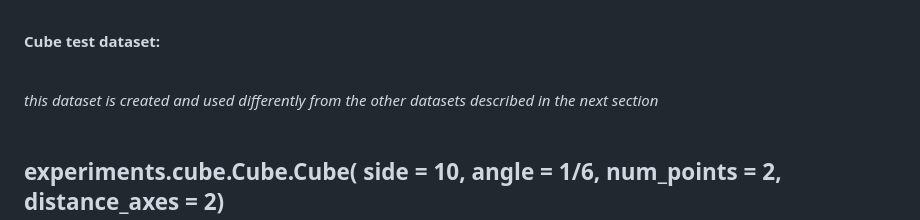
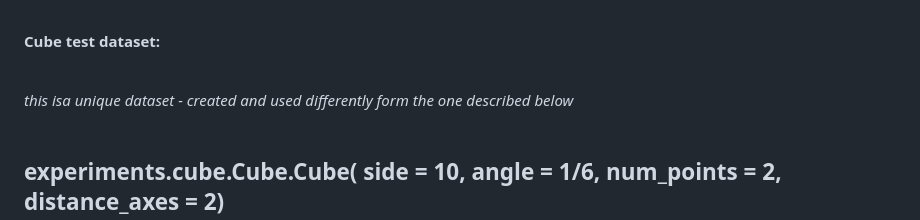
Before and after one commit to Jan961/2095736w, a Markdown page: README.md, the part around one of its changes. Drawn GitHub-style.

```diff
--- a/README.md
+++ b/README.md
@@ -35,7 +35,7 @@ name of the dataset<br><br>
 
 <span class = "section"> <b>Cube test dataset:</b></span><br><br>
 
-*this dataset is created and used differently from the other datasets described in the next section*
+*this isa unique dataset - created and used differently form the one described below*
 <br><br>
 <span class="main">
 ## <b>experiments.cube.Cube.Cube</span>( side = 10, angle = 1/6, num_points = 2, distance_axes = 2)</b>
```
Also changed, not shown: other parts of README.md (+3 -3 lines).
